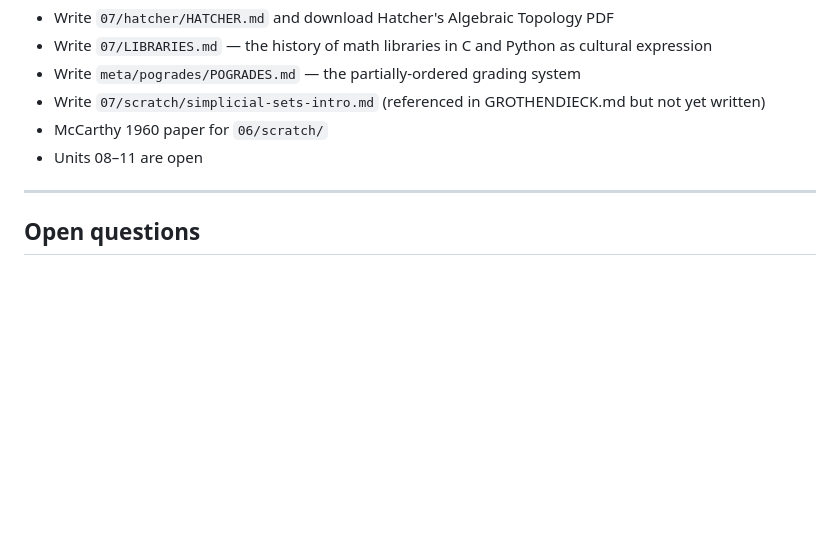
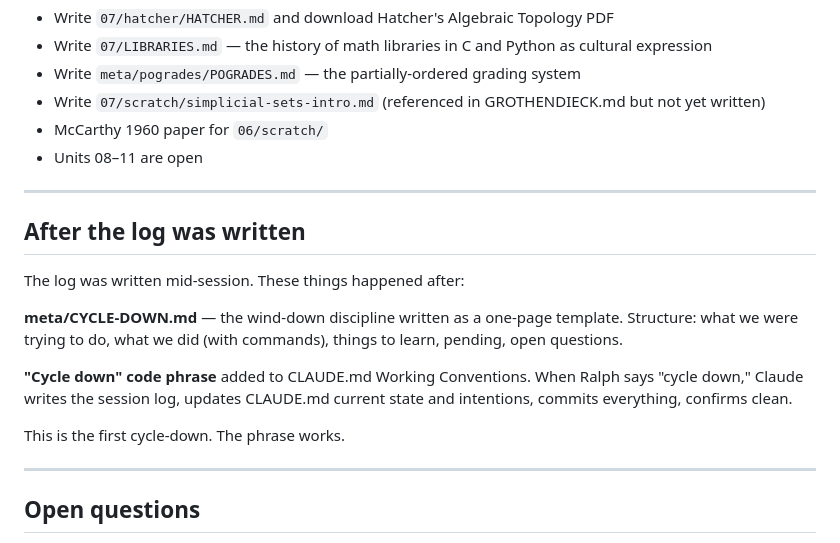
Before and after one commit to momahajogami/eleven-million-lines, a Markdown page: meta/sessions/2026-08-18.md, the part around the change. Rendered like a GitHub page; blank space fills up the shorter version.

Commit message:
chore: cycle down — close session 2026-08-18
Co-Authored-By: Claude Sonnet 4.6 <noreply@anthropic.com>

```diff
--- a/meta/sessions/2026-08-18.md
+++ b/meta/sessions/2026-08-18.md
@@ -351,6 +351,22 @@ turn, collect the faces. Over ℤ/2ℤ, signs don't matter.
 
 ---
 
+## After the log was written
+
+The log was written mid-session. These things happened after:
+
+**meta/CYCLE-DOWN.md** — the wind-down discipline written as a one-page
+template. Structure: what we were trying to do, what we did (with commands),
+things to learn, pending, open questions.
+
+**"Cycle down" code phrase** added to CLAUDE.md Working Conventions.
+When Ralph says "cycle down," Claude writes the session log, updates
+CLAUDE.md current state and intentions, commits everything, confirms clean.
+
+This is the first cycle-down. The phrase works.
+
+---
+
 ## Open questions
 
 - Where does Minecraft (modding ecosystem) land? It was in the old unit 05
```
